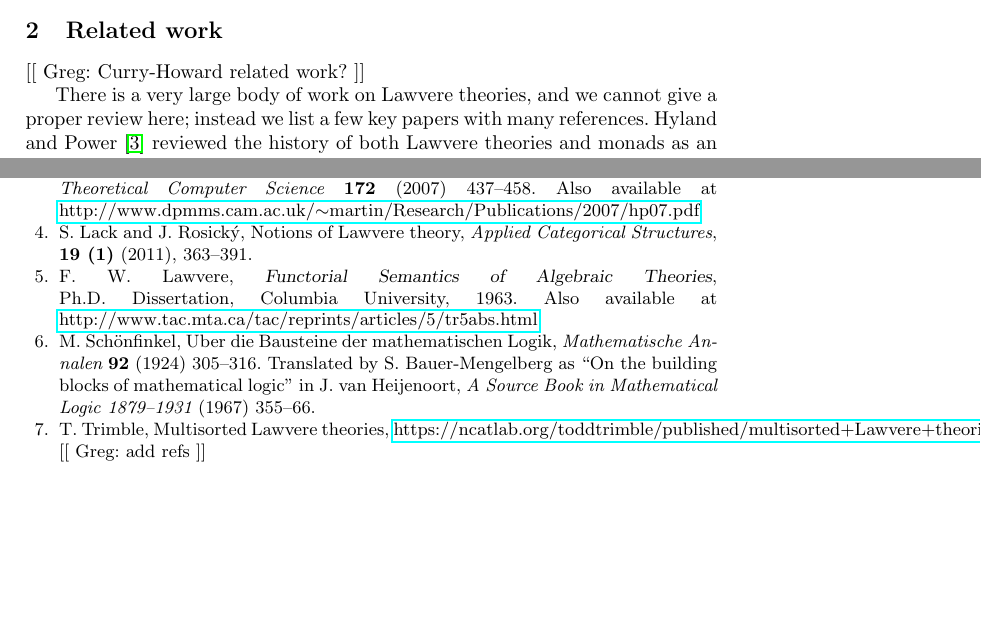
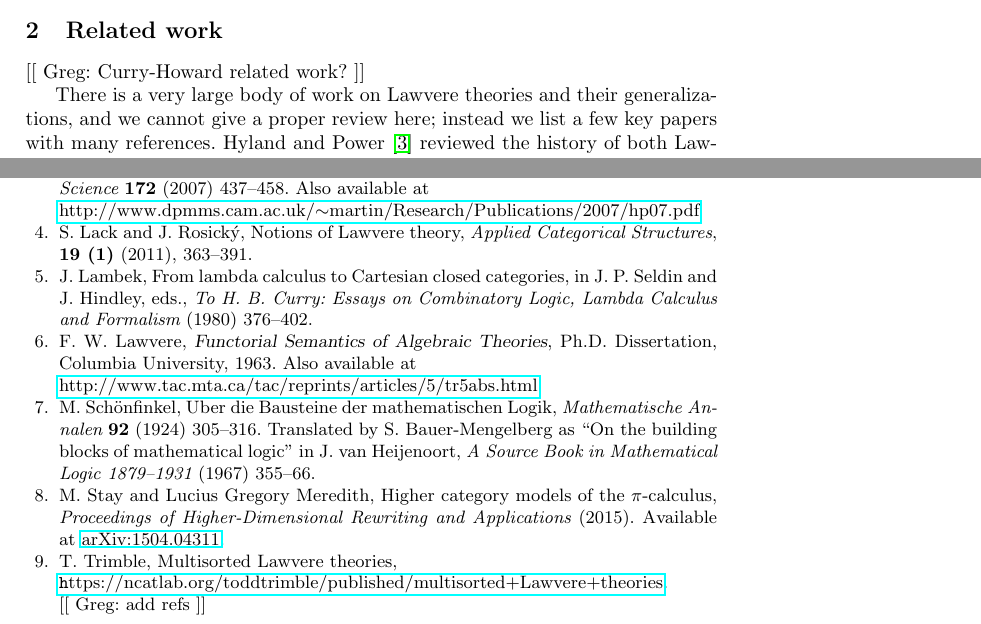
Before and after one commit to leithaus/pi4u, a LaTeX thesis (ladl/ladl.tex): two parts of pages 3 and 14 of 14, joined at a grey line, cut so that both start at the same text, the shorter picture padded with empty space. Compiled offline with pdfLaTeX.

Commit message:
More bibliography.

```diff
--- a/ladl/ladl.tex
+++ b/ladl/ladl.tex
@@ -88,7 +88,7 @@ L.G. Meredith\\
 \section{Related work}
 [[ Greg: Curry-Howard related work? ]]
 
-There is a very large body of work on Lawvere theories, and we cannot give a proper review here; instead we list a few key papers with many references.  Hyland and Power \cite{HylandPower} reviewed the history of both Lawvere theories and monads as an approach to universal algebra, how monads came to the fore, Plotkin's work, and the renewed interest in Lawvere theories in a computer science setting.  Trimble \cite{Trimble} constructed multisorted Lawvere theories.  Lack and Rosick\'y \cite{LackRosicky} unified the work of several earlier authors by considering models in categories other than Set, extending the notion of Lawvere theory to enriched categories, and using all limits rather than just products all at once.
+There is a very large body of work on Lawvere theories and their generalizations, and we cannot give a proper review here; instead we list a few key papers with many references.  Hyland and Power \cite{HylandPower} reviewed the history of both Lawvere theories and monads as an approach to universal algebra, how monads came to the fore, Plotkin's work, and the renewed interest in Lawvere theories in a computer science setting.  Trimble \cite{Trimble} constructed multisorted Lawvere theories.  Lack and Rosick\'y \cite{LackRosicky} unified the work of several earlier authors by considering models in categories other than Set, extending the notion of Lawvere theory to enriched categories, and using all limits rather than just products all at once.
 
 \section{A 1-categorical example}
 
@@ -437,17 +439,21 @@ When we add a copy of BoolAlg to RHOpi for both $N$ and $P,$ we can write down f
 
 \bibitem{Graetzer} G.\ Gr\"atzer, {\em Universal Algebra}, Van Nostrand Co., Inc. (1968) v.
 
-\bibitem{HylandPower} M.\ Hyland and J.\ Power, The Category Theoretic Understanding of Universal Algebra: Lawvere Theories and Monads, {\em Electronic Notes in Theoretical Computer Science} {\bf 172} (2007) 437--458.  Also available at \href{http://www.dpmms.cam.ac.uk/~martin/Research/Publications/2007/hp07.pdf}{http://www.dpmms.cam.ac.uk/$\sim$martin/Research/Publications/2007/hp07.pdf}
+\bibitem{HylandPower} M.\ Hyland and J.\ Power, The Category Theoretic Understanding of Universal Algebra: Lawvere Theories and Monads, {\em Electronic Notes in Theoretical Computer Science} {\bf 172} (2007) 437--458.  Also available at\\
+\href{http://www.dpmms.cam.ac.uk/~martin/Research/Publications/2007/hp07.pdf}{http://www.dpmms.cam.ac.uk/$\sim$martin/Research/Publications/2007/hp07.pdf}
 
 \bibitem{LackRosicky} S.\ Lack and J.\ Rosick\'y, Notions of Lawvere theory, {\em Applied Categorical Structures}, {\bf 19 (1)} (2011), 363--391.
 
-\bibitem{Lawvere} F.\ W.\ Lawvere, {\sl Functorial Semantics of Algebraic Theories}, Ph.D.\ Dissertation, Columbia University, 1963. Also available at
-  \href{http://www.tac.mta.ca/tac/reprints/articles/5/tr5abs.html}
-  {http://www.tac.mta.ca/tac/reprints/articles/5/tr5abs.html}.
+\bibitem{Lambek} J.\ Lambek, From lambda calculus to Cartesian closed categories, in J.\ P.\ Seldin and J.\ Hindley, eds., {\em To H. B. Curry: Essays on Combinatory Logic, Lambda Calculus and Formalism} (1980) 376--402.
 
-\bibitem{Schonfinkel}M.\ Sch\"onfinkel, \"Uber die Bausteine der mathematischen Logik, {\em Mathematische Annalen} {\bf 92} (1924) 305--316. Translated by S.\ Bauer-Mengelberg as ``On the building blocks of mathematical logic'' in J.\ van Heijenoort, {\em A Source Book in Mathematical Logic 1879–1931} (1967) 355--66.
+\bibitem{Lawvere} F.\ W.\ Lawvere, {\sl Functorial Semantics of Algebraic Theories}, Ph.D.\ Dissertation, Columbia University, 1963. Also available at \\
+\href{http://www.tac.mta.ca/tac/reprints/articles/5/tr5abs.html}{http://www.tac.mta.ca/tac/reprints/articles/5/tr5abs.html}.
 
-\bibitem{Trimble} T.\ Trimble, Multisorted Lawvere theories, \href{https://ncatlab.org/toddtrimble/published/multisorted+Lawvere+theories}{https://ncatlab.org/toddtrimble/published/multisorted+Lawvere+theories}.
+\bibitem{Schonfinkel} M.\ Sch\"onfinkel, \"Uber die Bausteine der mathematischen Logik, {\em Mathematische Annalen} {\bf 92} (1924) 305--316. Translated by S.\ Bauer-Mengelberg as ``On the building blocks of mathematical logic'' in J.\ van Heijenoort, {\em A Source Book in Mathematical Logic 1879–1931} (1967) 355--66.
+
+\bibitem{HDRA} M.\ Stay and Lucius Gregory Meredith, Higher category models of the $\pi$-calculus, {\em Proceedings of Higher-Dimensional Rewriting and Applications} (2015).  Available at \arxiv{1504.04311}.
+
+\bibitem{Trimble} T.\ Trimble, Multisorted Lawvere theories,\\ \href{https://ncatlab.org/toddtrimble/published/multisorted+Lawvere+theories}{\nolinkurl https://ncatlab.org/toddtrimble/published/multisorted+Lawvere+theories}.
 
 [[ Greg: add refs ]]
 \end{thebibliography}
```
Also changed, not shown: ladl/ladl.pdf, ladl/ladl.tex (6 more changed lines).
